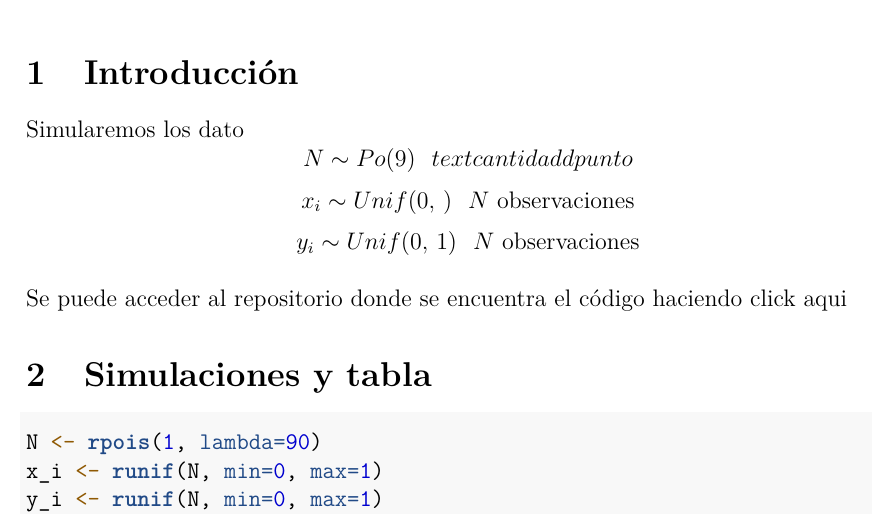
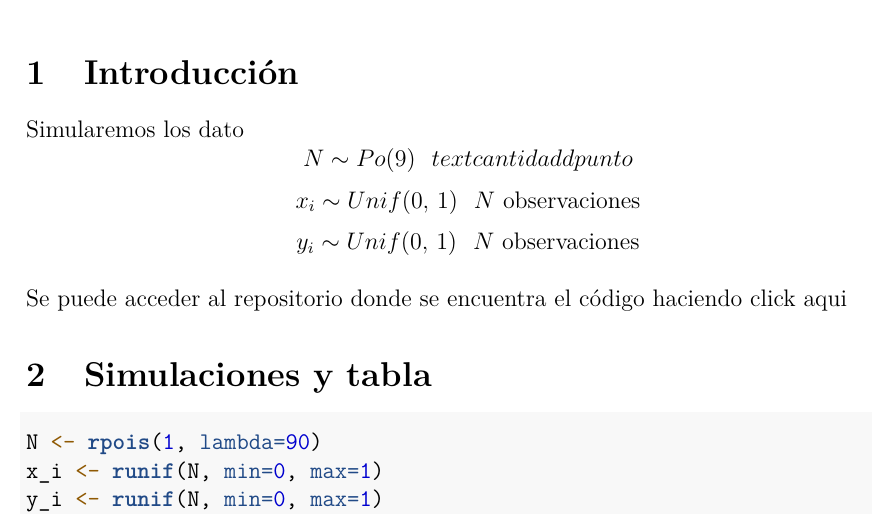
Before and after one commit to daczarne/cursoIESTA, an R Markdown document (Rmarkdown/tarea_1.Rmd): part of page 1 of 2, cut so that both start at the same text. Rendered offline with R 4.5, knitr and Pandoc, then LaTeX, with nearby package versions; code that draws random numbers runs with fixed seeds of ours.

Commit message:
correcciones

```diff
--- a/Rmarkdown/tarea_1.Rmd
+++ b/Rmarkdown/tarea_1.Rmd
@@ -23,7 +23,7 @@ library(xtable)
 
 Simularemos los dato
 $$N\sim Po(9) \:\:\: text{cantidad d punto}$$
-$$x_i \sim Unif(0, \, ) \:\:\: N \text{ observaciones}$$
+$$x_i \sim Unif(0, \, 1) \:\:\: N \text{ observaciones}$$
 $$y_i \sim Unif(0, \, 1) \:\:\: N \text{ observaciones}$$
 
 Se puede acceder al repositorio donde se encuentra el código haciendo click [aqui](https://github.com/daczarne/rep_research/tree/master/Rmarkdown)
```
